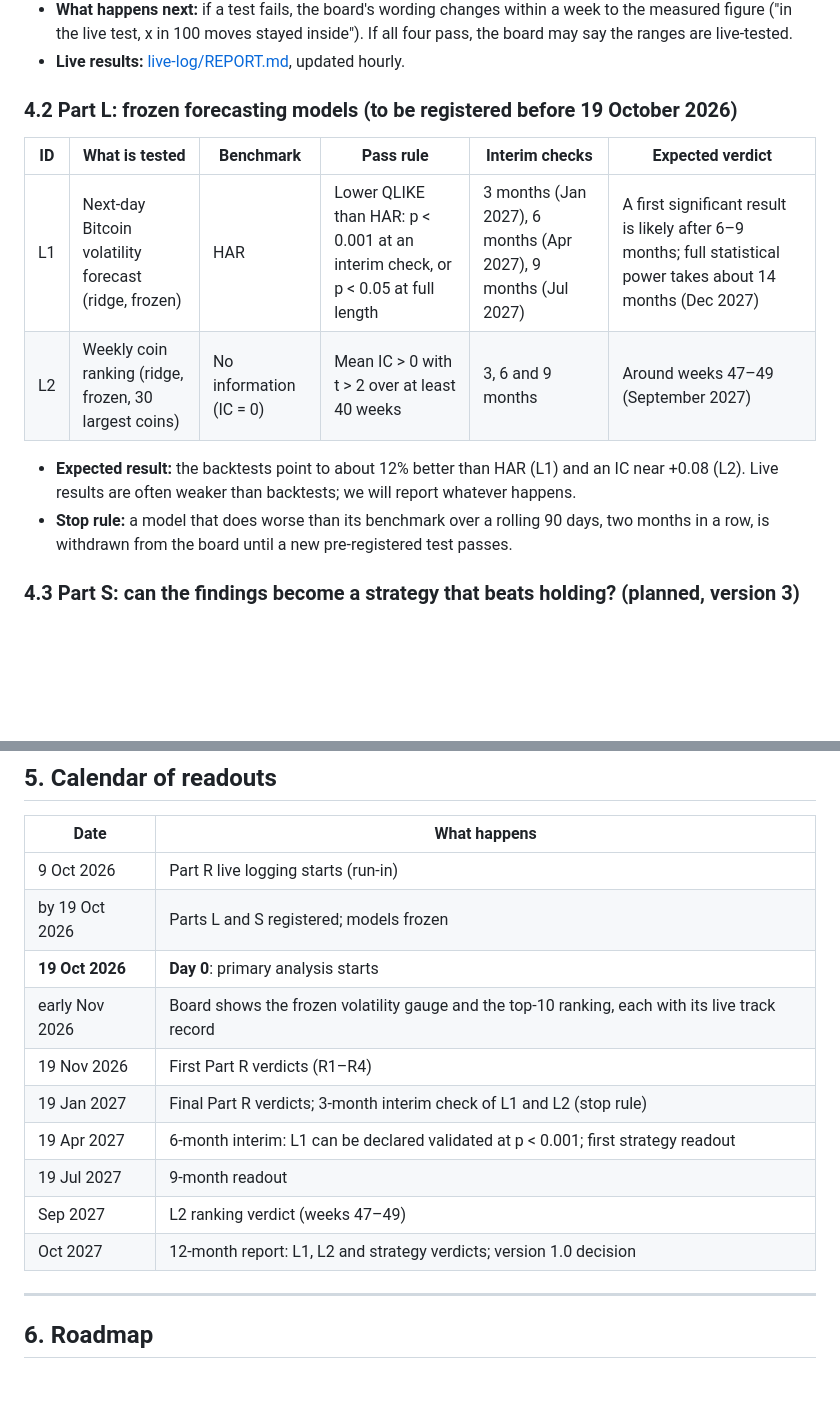
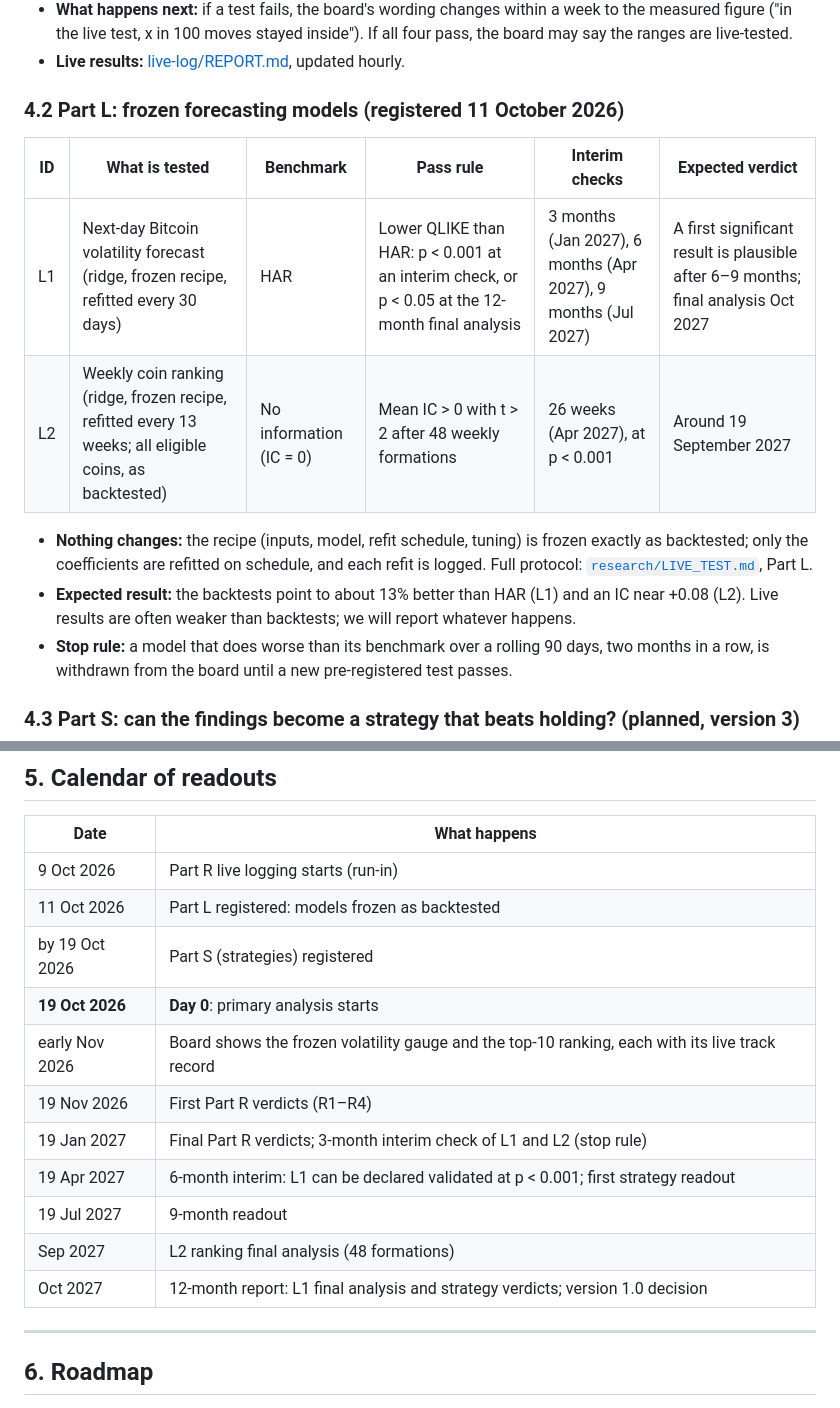
Before and after one commit to sandordrpal/crypto-concordance-board, a Markdown page: Roadmap.md, 2 parts joined by grey strips. Rendered like a GitHub page; blank space fills up the shorter version.

```diff
--- a/Roadmap.md
+++ b/Roadmap.md
@@ -168,14 +168,15 @@ Coverage means the share of real moves that stayed inside the range. Any other o
 - **What happens next:** if a test fails, the board's wording changes within a week to the measured figure ("in the live test, x in 100 moves stayed inside"). If all four pass, the board may say the ranges are live-tested.
 - **Live results:** [live-log/REPORT.md](../../blob/live-log/REPORT.md), updated hourly.
 
-### 4.2 Part L: frozen forecasting models (to be registered before 19 October 2026)
+### 4.2 Part L: frozen forecasting models (registered 11 October 2026)
 
 | ID | What is tested | Benchmark | Pass rule | Interim checks | Expected verdict |
 |---|---|---|---|---|---|
-| L1 | Next-day Bitcoin volatility forecast (ridge, frozen) | HAR | Lower QLIKE than HAR: p < 0.001 at an interim check, or p < 0.05 at full length | 3 months (Jan 2027), 6 months (Apr 2027), 9 months (Jul 2027) | A first significant result is likely after 6–9 months; full statistical power takes about 14 months (Dec 2027) |
-| L2 | Weekly coin ranking (ridge, frozen, 30 largest coins) | No information (IC = 0) | Mean IC > 0 with t > 2 over at least 40 weeks | 3, 6 and 9 months | Around weeks 47–49 (September 2027) |
+| L1 | Next-day Bitcoin volatility forecast (ridge, frozen recipe, refitted every 30 days) | HAR | Lower QLIKE than HAR: p < 0.001 at an interim check, or p < 0.05 at the 12-month final analysis | 3 months (Jan 2027), 6 months (Apr 2027), 9 months (Jul 2027) | A first significant result is plausible after 6–9 months; final analysis Oct 2027 |
+| L2 | Weekly coin ranking (ridge, frozen recipe, refitted every 13 weeks; all eligible coins, as backtested) | No information (IC = 0) | Mean IC > 0 with t > 2 after 48 weekly formations | 26 weeks (Apr 2027), at p < 0.001 | Around 19 September 2027 |
 
-- **Expected result:** the backtests point to about 12% better than HAR (L1) and an IC near +0.08 (L2). Live results are often weaker than backtests; we will report whatever happens.
+- **Nothing changes:** the recipe (inputs, model, refit schedule, tuning) is frozen exactly as backtested; only the coefficients are refitted on schedule, and each refit is logged. Full protocol: [`research/LIVE_TEST.md`](research/LIVE_TEST.md), Part L.
+- **Expected result:** the backtests point to about 13% better than HAR (L1) and an IC near +0.08 (L2). Live results are often weaker than backtests; we will report whatever happens.
 - **Stop rule:** a model that does worse than its benchmark over a rolling 90 days, two months in a row, is withdrawn from the board until a new pre-registered test passes.
 
 ### 4.3 Part S: can the findings become a strategy that beats holding? (planned, version 3)
@@ -211,15 +212,16 @@ that passes is published as research only. This project does not sell trading si
 | Date | What happens |
 |---|---|
 | 9 Oct 2026 | Part R live logging starts (run-in) |
-| by 19 Oct 2026 | Parts L and S registered; models frozen |
+| 11 Oct 2026 | Part L registered: models frozen as backtested |
+| by 19 Oct 2026 | Part S (strategies) registered |
 | **19 Oct 2026** | **Day 0**: primary analysis starts |
 | early Nov 2026 | Board shows the frozen volatility gauge and the top-10 ranking, each with its live track record |
 | 19 Nov 2026 | First Part R verdicts (R1–R4) |
 | 19 Jan 2027 | Final Part R verdicts; 3-month interim check of L1 and L2 (stop rule) |
 | 19 Apr 2027 | 6-month interim: L1 can be declared validated at p < 0.001; first strategy readout |
 | 19 Jul 2027 | 9-month readout |
-| Sep 2027 | L2 ranking verdict (weeks 47–49) |
-| Oct 2027 | 12-month report: L1, L2 and strategy verdicts; version 1.0 decision |
+| Sep 2027 | L2 ranking final analysis (48 formations) |
+| Oct 2027 | 12-month report: L1 final analysis and strategy verdicts; version 1.0 decision |
 
 ---
 
```
Also changed, not shown: other parts of Roadmap.md (+1 -1 lines), research/LIVE_TEST.md (+59 -4 lines).
